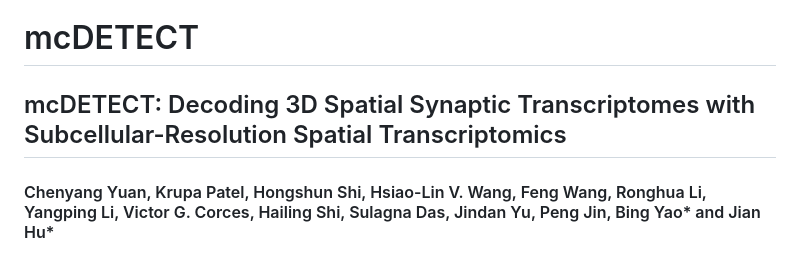
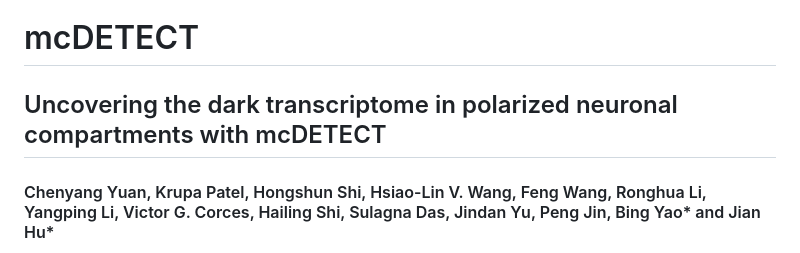
Before and after one commit to chen-yang-yuan/mcDETECT, a Markdown page: README.md, the part around one of its changes. GitHub-like rendering.

```diff
--- a/README.md
+++ b/README.md
@@ -1,6 +1,6 @@
 # mcDETECT
 
-## mcDETECT: Decoding 3D Spatial Synaptic Transcriptomes with Subcellular-Resolution Spatial Transcriptomics
+## Uncovering the dark transcriptome in polarized neuronal compartments with mcDETECT
 
 #### Chenyang Yuan, Krupa Patel, Hongshun Shi, Hsiao-Lin V. Wang, Feng Wang, Ronghua Li, Yangping Li, Victor G. Corces, Hailing Shi, Sulagna Das, Jindan Yu, Peng Jin, Bing Yao* and Jian Hu*
 
```
Also changed, not shown: other parts of README.md (+4 -2 lines).
